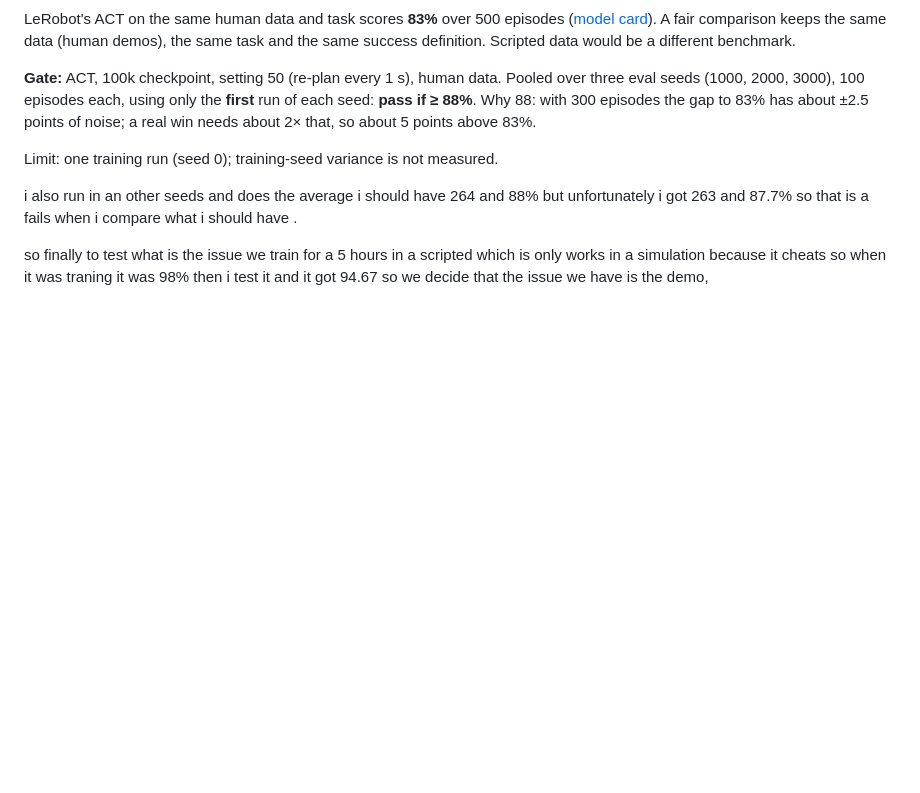
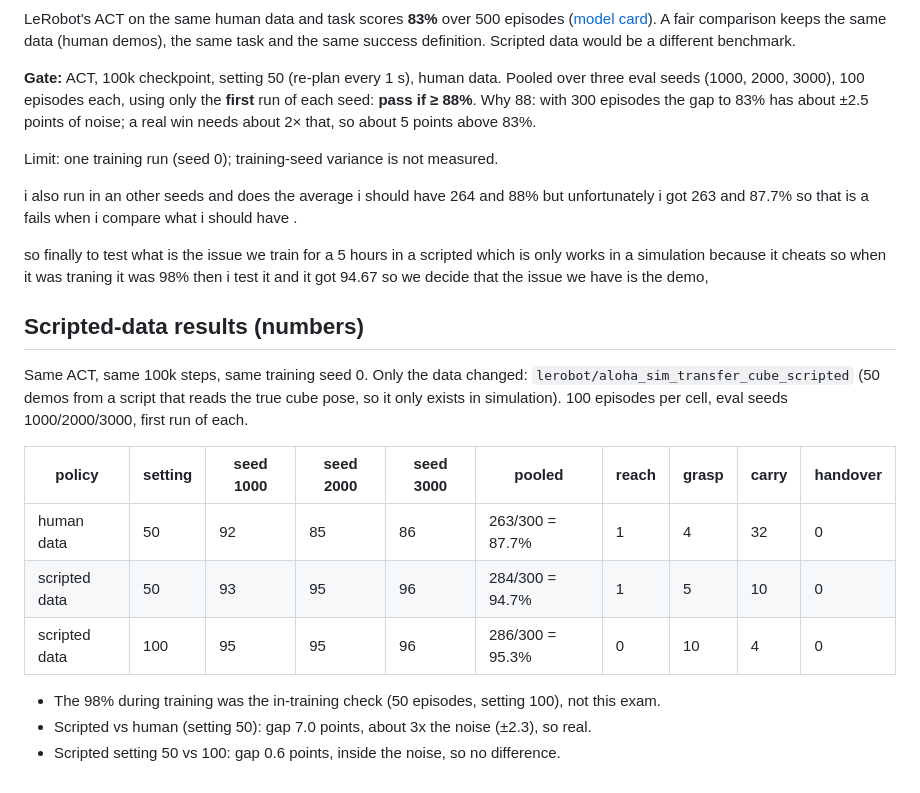
Before and after one commit to welidemezene/grasping-twin, a Markdown page: week8/README.md, the part around the change. GitHub-like rendering; blank space fills up the shorter version.

Commit message:
the final message is added

```diff
--- a/week8/README.md
+++ b/week8/README.md
@@ -148,3 +148,17 @@ i also run in an other seeds and does the average i should have 264 and 88% but
 
 
 so finally to test what is the issue we train for a 5 hours in a scripted which is only works in a simulation because it cheats so when it was traning it was 98% then i test it and it got 94.67 so we decide that the issue we have is the demo,
+
+## Scripted-data results (numbers)
+
+Same ACT, same 100k steps, same training seed 0. Only the data changed: `lerobot/aloha_sim_transfer_cube_scripted` (50 demos from a script that reads the true cube pose, so it only exists in simulation). 100 episodes per cell, eval seeds 1000/2000/3000, first run of each.
+
+| policy | setting | seed 1000 | seed 2000 | seed 3000 | pooled | reach | grasp | carry | handover |
+|---|---|---|---|---|---|---|---|---|---|
+| human data | 50 | 92 | 85 | 86 | 263/300 = 87.7% | 1 | 4 | 32 | 0 |
+| scripted data | 50 | 93 | 95 | 96 | 284/300 = 94.7% | 1 | 5 | 10 | 0 |
+| scripted data | 100 | 95 | 95 | 96 | 286/300 = 95.3% | 0 | 10 | 4 | 0 |
+
+- The 98% during training was the in-training check (50 episodes, setting 100), not this exam.
+- Scripted vs human (setting 50): gap 7.0 points, about 3x the noise (±2.3), so real.
+- Scripted setting 50 vs 100: gap 0.6 points, inside the noise, so no difference.
```
